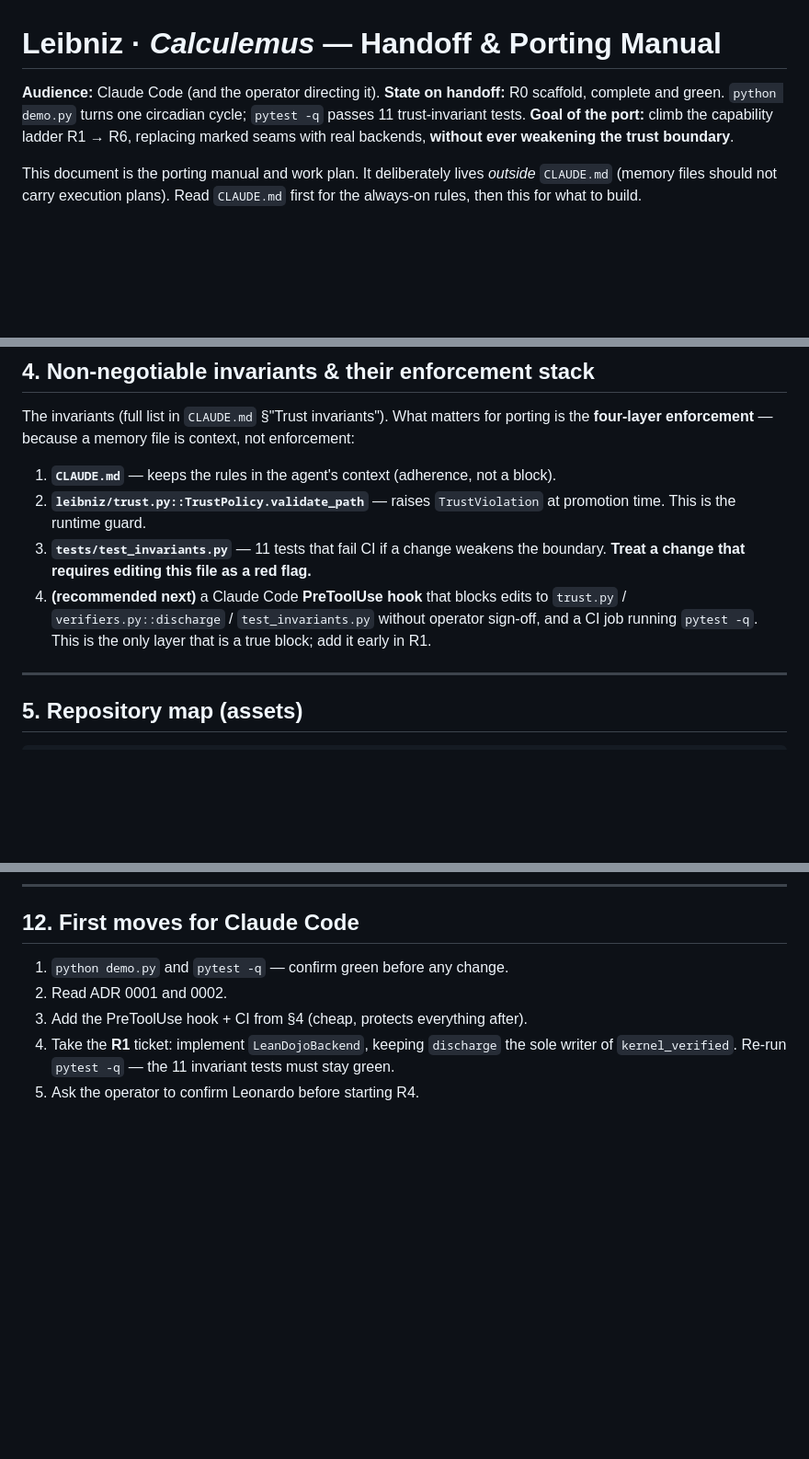
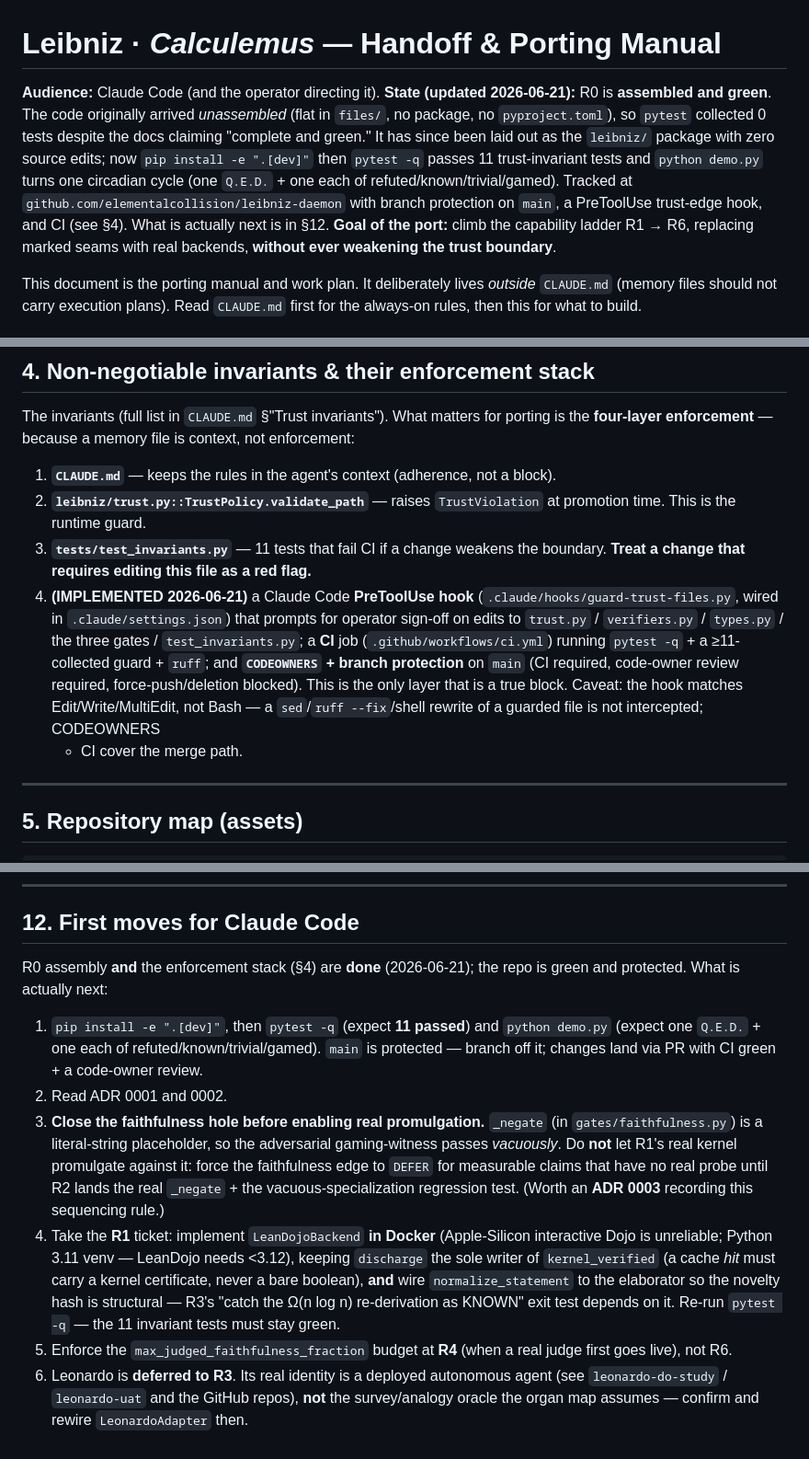
Before and after one commit to elementalcollision/leibniz-daemon, a Markdown page: HANDOFF.md, 3 parts joined by grey strips. Shown at 92% size. Drawn GitHub-style; blank space fills up the shorter version.

Commit message:
docs: correct R0 status to reality (assembled+green), update first-moves
- README: add 'pip install -e' to run steps; Status notes R0 assembled & green + repo location
- HANDOFF: 'State' rewritten (code arrived unassembled; now green); §4 enforcement marked IMPLEMENTED with the hook's Bash caveat; §12 first-moves rewritten — R0/protection done, faithfulness-spine (_negate) is a go-live prerequisite, R1 must add elaborator normalize_statement + kernel-cert cache, budget enforced at R4, Leonardo deferred to R3
- capability-ladder: R0 exit test marked met

Co-Authored-By: Claude Opus 4.8 <noreply@anthropic.com>

```diff
--- a/HANDOFF.md
+++ b/HANDOFF.md
@@ -1,8 +1,15 @@
 # Leibniz · *Calculemus* — Handoff & Porting Manual
 
 **Audience:** Claude Code (and the operator directing it).
-**State on handoff:** R0 scaffold, complete and green. `python demo.py` turns one
-circadian cycle; `pytest -q` passes 11 trust-invariant tests.
+**State (updated 2026-06-21):** R0 is **assembled and green**. The code originally
+arrived *unassembled* (flat in `files/`, no package, no `pyproject.toml`), so
+`pytest` collected 0 tests despite the docs claiming "complete and green." It has
+since been laid out as the `leibniz/` package with zero source edits; now
+`pip install -e ".[dev]"` then `pytest -q` passes 11 trust-invariant tests and
+`python demo.py` turns one circadian cycle (one `Q.E.D.` + one each of
+refuted/known/trivial/gamed). Tracked at
+`github.com/elementalcollision/leibniz-daemon` with branch protection on `main`,
+a PreToolUse trust-edge hook, and CI (see §4). What is actually next is in §12.
 **Goal of the port:** climb the capability ladder R1 → R6, replacing marked seams
 with real backends, **without ever weakening the trust boundary**.
 
@@ -85,10 +92,16 @@ enforcement:
    promotion time. This is the runtime guard.
 3. **`tests/test_invariants.py`** — 11 tests that fail CI if a change weakens the
    boundary. **Treat a change that requires editing this file as a red flag.**
-4. **(recommended next)** a Claude Code **PreToolUse hook** that blocks edits to
-   `trust.py` / `verifiers.py::discharge` / `test_invariants.py` without operator
-   sign-off, and a CI job running `pytest -q`. This is the only layer that is a
-   true block; add it early in R1.
+4. **(IMPLEMENTED 2026-06-21)** a Claude Code **PreToolUse hook**
+   (`.claude/hooks/guard-trust-files.py`, wired in `.claude/settings.json`) that
+   prompts for operator sign-off on edits to `trust.py` / `verifiers.py` /
+   `types.py` / the three gates / `test_invariants.py`; a **CI** job
+   (`.github/workflows/ci.yml`) running `pytest -q` + a ≥11-collected guard +
+   `ruff`; and **`CODEOWNERS` + branch protection** on `main` (CI required, code-owner
+   review required, force-push/deletion blocked). This is the only layer that is a
+   true block. Caveat: the hook matches Edit/Write/MultiEdit, not Bash — a
+   `sed`/`ruff --fix`/shell rewrite of a guarded file is not intercepted; CODEOWNERS
+   + CI cover the merge path.
 
 ---
 
@@ -312,10 +325,31 @@ in `CLAUDE.md`.
 
 ## 12. First moves for Claude Code
 
-1. `python demo.py` and `pytest -q` — confirm green before any change.
+R0 assembly **and** the enforcement stack (§4) are **done** (2026-06-21); the repo
+is green and protected. What is actually next:
+
+1. `pip install -e ".[dev]"`, then `pytest -q` (expect **11 passed**) and
+   `python demo.py` (expect one `Q.E.D.` + one each of refuted/known/trivial/gamed).
+   `main` is protected — branch off it; changes land via PR with CI green + a
+   code-owner review.
 2. Read ADR 0001 and 0002.
-3. Add the PreToolUse hook + CI from §4 (cheap, protects everything after).
-4. Take the **R1** ticket: implement `LeanDojoBackend`, keeping
-   `discharge` the sole writer of `kernel_verified`. Re-run `pytest -q` — the 11
-   invariant tests must stay green.
-5. Ask the operator to confirm Leonardo before starting R4.
+3. **Close the faithfulness hole before enabling real promulgation.** `_negate`
+   (in `gates/faithfulness.py`) is a literal-string placeholder, so the adversarial
+   gaming-witness passes *vacuously*. Do **not** let R1's real kernel promulgate
+   against it: force the faithfulness edge to `DEFER` for measurable claims that
+   have no real probe until R2 lands the real `_negate` + the
+   vacuous-specialization regression test. (Worth an **ADR 0003** recording this
+   sequencing rule.)
+4. Take the **R1** ticket: implement `LeanDojoBackend` **in Docker** (Apple-Silicon
+   interactive Dojo is unreliable; Python 3.11 venv — LeanDojo needs <3.12),
+   keeping `discharge` the sole writer of `kernel_verified` (a cache *hit* must
+   carry a kernel certificate, never a bare boolean), **and** wire
+   `normalize_statement` to the elaborator so the novelty hash is structural — R3's
+   "catch the Ω(n log n) re-derivation as KNOWN" exit test depends on it. Re-run
+   `pytest -q` — the 11 invariant tests must stay green.
+5. Enforce the `max_judged_faithfulness_fraction` budget at **R4** (when a real
+   judge first goes live), not R6.
+6. Leonardo is **deferred to R3**. Its real identity is a deployed autonomous agent
+   (see `leonardo-do-study` / `leonardo-uat` and the GitHub repos), **not** the
+   survey/analogy oracle the organ map assumes — confirm and rewire
+   `LeonardoAdapter` then.
```
Also changed, not shown: README.md (+8 -3 lines), docs/capability-ladder.md (+2 -1 lines).
